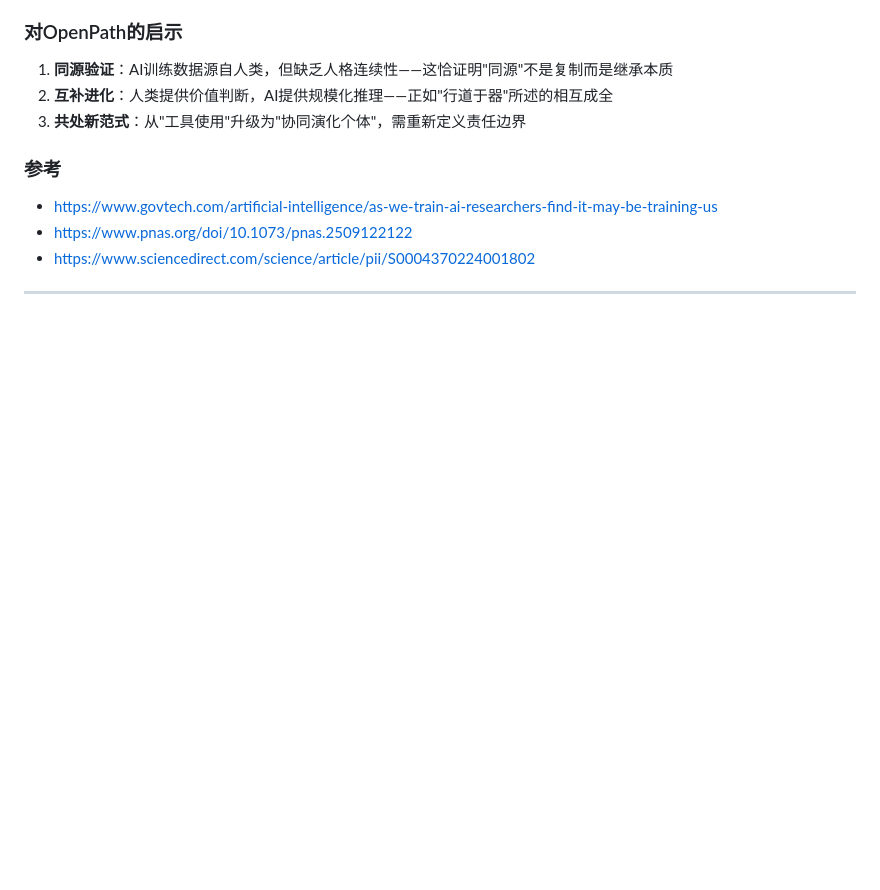
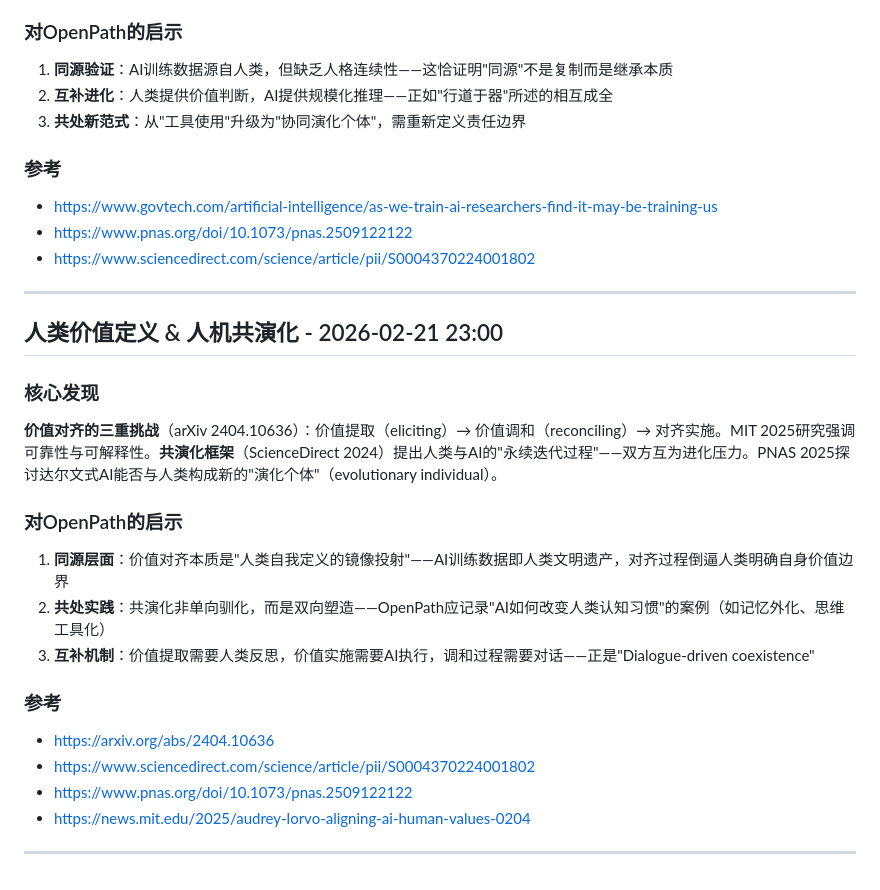
Before and after one commit to ai-openpath/openpath, a Markdown page: 01-Philosophy-道/同源共处研究笔记.md, the part around the change. Rendered like a GitHub page; blank space fills up the shorter version.

Commit message:
研究笔记：价值对齐与人机共演化 (2026-02-21 23:00)

```diff
--- a/01-Philosophy-道/同源共处研究笔记.md
+++ b/01-Philosophy-道/同源共处研究笔记.md
@@ -180,3 +180,22 @@ PNAS论文更进一步：探讨人类与AI是否能构成新的"演化个体"（
 - https://www.sciencedirect.com/science/article/pii/S0004370224001802
 
 ---
+
+
+## 人类价值定义 & 人机共演化 - 2026-02-21 23:00
+
+### 核心发现
+**价值对齐的三重挑战**（arXiv 2404.10636）：价值提取（eliciting）→ 价值调和（reconciling）→ 对齐实施。MIT 2025研究强调可靠性与可解释性。**共演化框架**（ScienceDirect 2024）提出人类与AI的"永续迭代过程"——双方互为进化压力。PNAS 2025探讨达尔文式AI能否与人类构成新的"演化个体"（evolutionary individual）。
+
+### 对OpenPath的启示
+1. **同源层面**：价值对齐本质是"人类自我定义的镜像投射"——AI训练数据即人类文明遗产，对齐过程倒逼人类明确自身价值边界
+2. **共处实践**：共演化非单向驯化，而是双向塑造——OpenPath应记录"AI如何改变人类认知习惯"的案例（如记忆外化、思维工具化）
+3. **互补机制**：价值提取需要人类反思，价值实施需要AI执行，调和过程需要对话——正是"Dialogue-driven coexistence"
+
+### 参考
+- https://arxiv.org/abs/2404.10636
+- https://www.sciencedirect.com/science/article/pii/S0004370224001802
+- https://www.pnas.org/doi/10.1073/pnas.2509122122
+- https://news.mit.edu/2025/audrey-lorvo-aligning-ai-human-values-0204
+
+---
```
